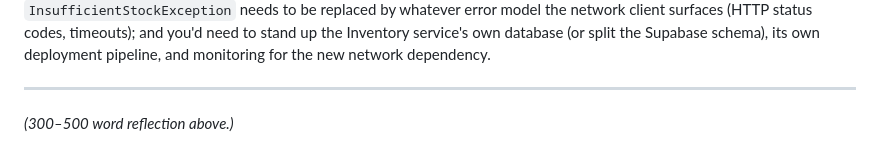
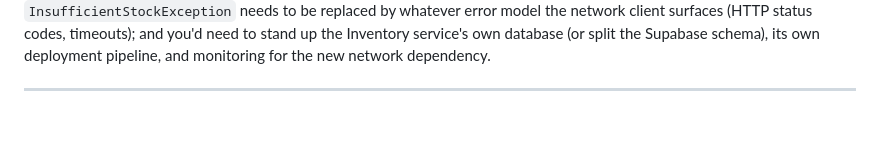
Before and after one commit to JPercival-DC/delacruz-shop, a Markdown page: README.md, the part around the change. GitHub-like rendering; blank space fills up the shorter version.

Commit message:
Cleaned up README

```diff
--- a/README.md
+++ b/README.md
@@ -121,5 +121,3 @@ the Supabase schema), its own deployment pipeline, and monitoring for
 the new network dependency.
 
 ---
-
-*(300–500 word reflection above.)*
```
